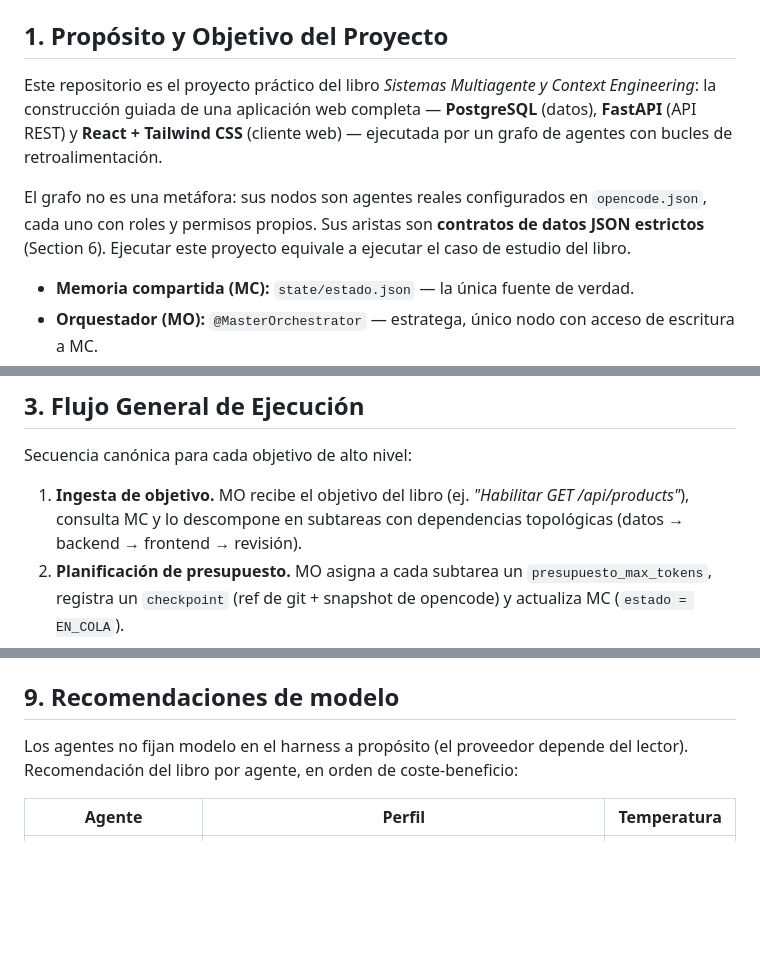
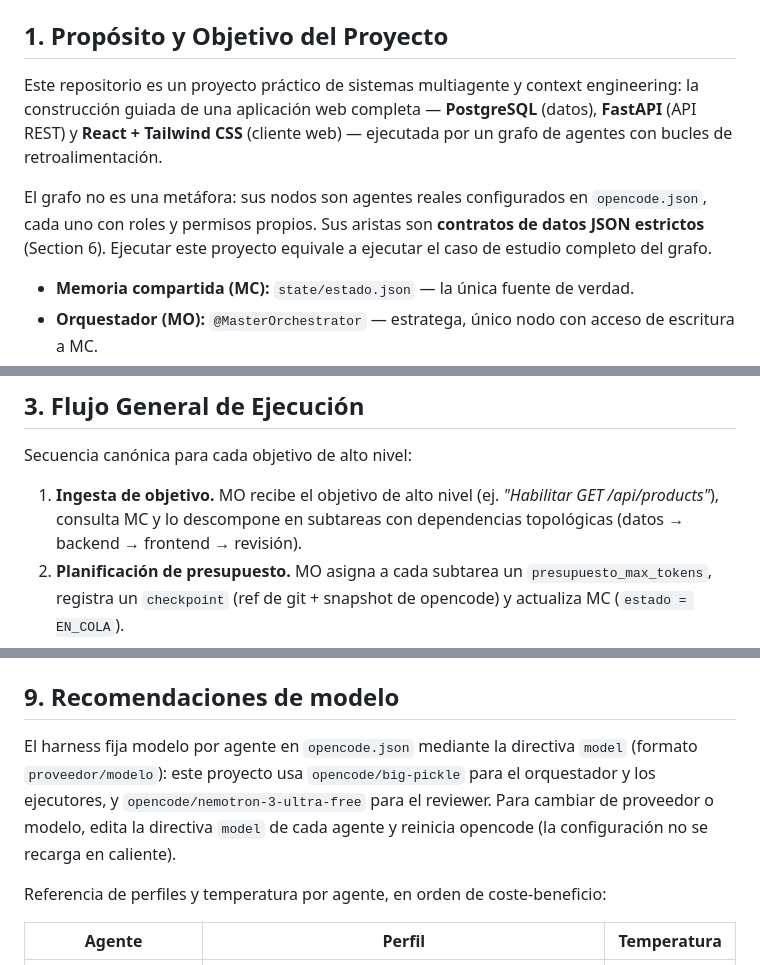
Before and after one commit to enrique-barros/software-engineering-with-ai-book, a Markdown page: cp10/context-skills/AGENTS.md, 3 parts joined by grey strips. Drawn GitHub-style; blank space fills up the shorter version.

```diff
--- a/cp10/context-skills/AGENTS.md
+++ b/cp10/context-skills/AGENTS.md
@@ -5,9 +5,9 @@
 
 ## 1. Propósito y Objetivo del Proyecto
 
-Este repositorio es el proyecto práctico del libro *Sistemas Multiagente y Context Engineering*: la construcción guiada de una aplicación web completa — **PostgreSQL** (datos), **FastAPI** (API REST) y **React + Tailwind CSS** (cliente web) — ejecutada por un grafo de agentes con bucles de retroalimentación.
+Este repositorio es un proyecto práctico de sistemas multiagente y context engineering: la construcción guiada de una aplicación web completa — **PostgreSQL** (datos), **FastAPI** (API REST) y **React + Tailwind CSS** (cliente web) — ejecutada por un grafo de agentes con bucles de retroalimentación.
 
-El grafo no es una metáfora: sus nodos son agentes reales configurados en `opencode.json`, cada uno con roles y permisos propios. Sus aristas son **contratos de datos JSON estrictos** (Section 6). Ejecutar este proyecto equivale a ejecutar el caso de estudio del libro.
+El grafo no es una metáfora: sus nodos son agentes reales configurados en `opencode.json`, cada uno con roles y permisos propios. Sus aristas son **contratos de datos JSON estrictos** (Section 6). Ejecutar este proyecto equivale a ejecutar el caso de estudio completo del grafo.
 
 - **Memoria compartida (MC):** `state/estado.json` — la única fuente de verdad.
 - **Orquestador (MO):** `@MasterOrchestrator` — estratega, único nodo con acceso de escritura a MC.
@@ -55,7 +64,7 @@ El diagrama canónico vive en `docs/diagrama.md` (se carga como instrucción glo
 
 Secuencia canónica para cada objetivo de alto nivel:
 
-1. **Ingesta de objetivo.** MO recibe el objetivo del libro (ej. *"Habilitar GET /api/products"*), consulta MC y lo descompone en subtareas con dependencias topológicas (datos → backend → frontend → revisión).
+1. **Ingesta de objetivo.** MO recibe el objetivo de alto nivel (ej. *"Habilitar GET /api/products"*), consulta MC y lo descompone en subtareas con dependencias topológicas (datos → backend → frontend → revisión).
 2. **Planificación de presupuesto.** MO asigna a cada subtarea un `presupuesto_max_tokens`, registra un `checkpoint` (ref de git + snapshot de opencode) y actualiza MC (`estado = EN_COLA`).
 3. **Delegación (Context Windowing).** MO emite un `TaskContract` a un único ejecutor con **entrada filtrada estrictamente** — solo los artefactos que necesita para esa subtarea, nunca el contexto global completo.
 4. **Ejecución.** El subagente trabaja dentro de su ámbito de permisos y entrega un `DeliverableContract` a MO (`estado = EN_REVISION`).
@@ -277,7 +286,9 @@ Detalles y snippets JSON en los documentos de cada agente bajo `docs/`. El detal
 
 ## 9. Recomendaciones de modelo
 
-Los agentes no fijan modelo en el harness a propósito (el proveedor depende del lector). Recomendación del libro por agente, en orden de coste-beneficio:
+El harness fija modelo por agente en `opencode.json` mediante la directiva `model` (formato `proveedor/modelo`): este proyecto usa `opencode/big-pickle` para el orquestador y los ejecutores, y `opencode/nemotron-3-ultra-free` para el reviewer. Para cambiar de proveedor o modelo, edita la directiva `model` de cada agente y reinicia opencode (la configuración no se recarga en caliente).
+
+Referencia de perfiles y temperatura por agente, en orden de coste-beneficio:
 
 | Agente | Perfil | Temperatura |
 | --- | --- | --- |
```
Also changed, not shown: other parts of cp10/context-skills/AGENTS.md (+36 -27 lines), 2 other files.
